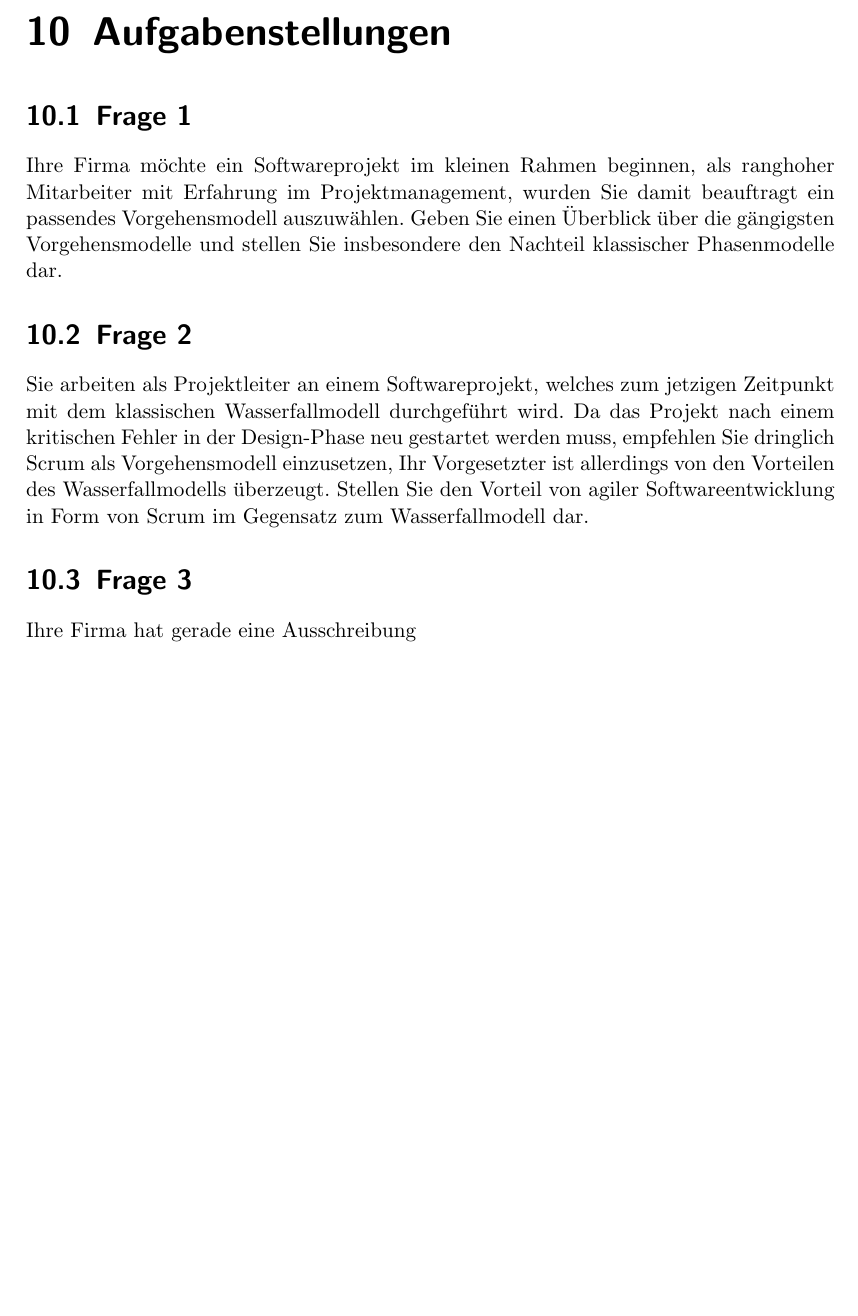
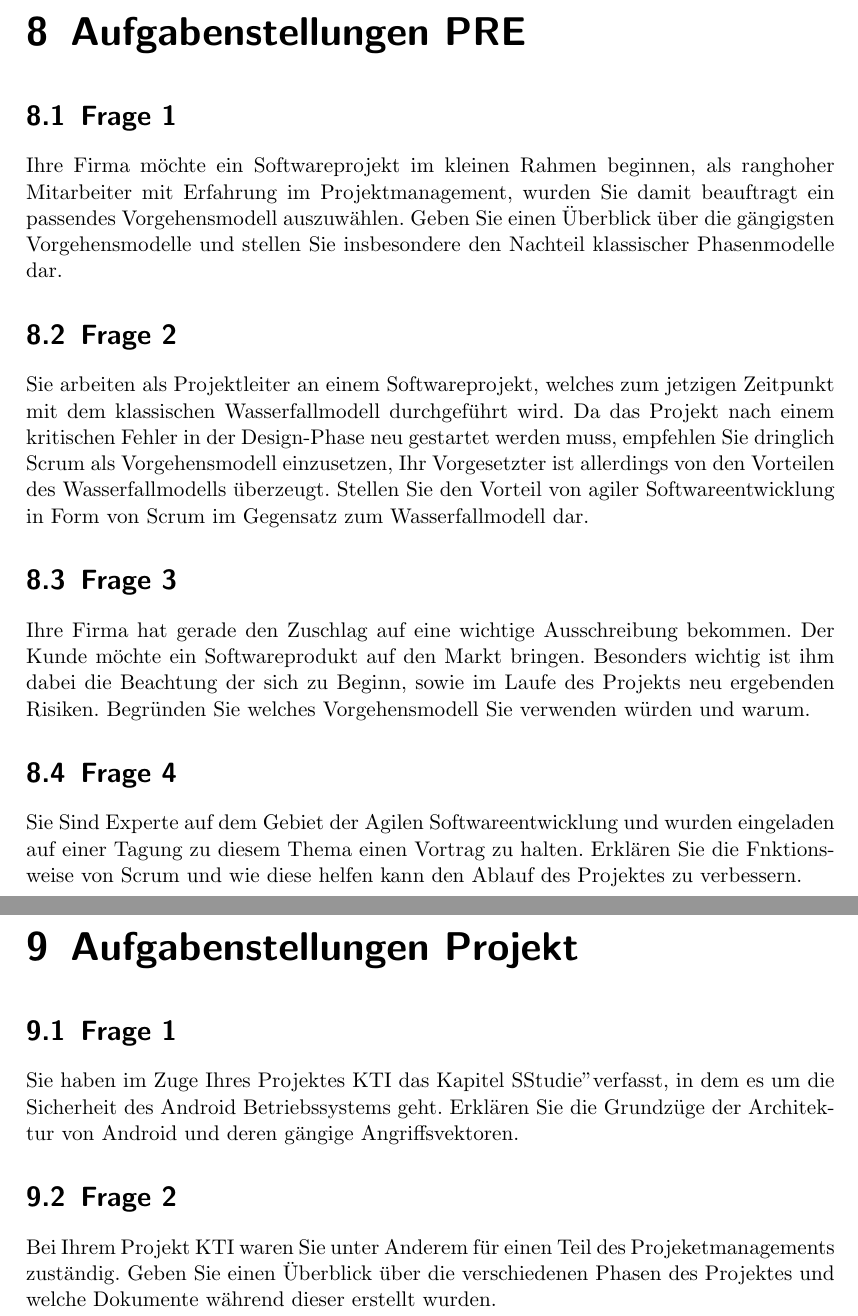
Before and after one commit to MasterExcoder/Pre-Matura-2015, a LaTeX document (pre.tex): part of page 23 of 26 before the commit and two parts of pages 21 and 22 of 25 after it, the two joined at a grey line, cut so that both start at the same text, the shorter picture padded with empty space. Compiled offline with pdfLaTeX.

Commit message:
asdf...gettin real tired of this shit -.-

```diff
--- a/pre.tex
+++ b/pre.tex
@@ -297,12 +297,21 @@ Die Prozesse 1-3 werden innerhalb weniger Tage durchgeführt, 4 und 5 werden all
 
 
-\chapter{Aufgabenstellungen}
+\chapter{Aufgabenstellungen PRE}
 \section{Frage 1}
 Ihre Firma möchte ein Softwareprojekt im kleinen Rahmen beginnen, als ranghoher Mitarbeiter mit Erfahrung im Projektmanagement, wurden Sie damit beauftragt ein passendes Vorgehensmodell auszuwählen. Geben Sie einen Überblick über die gängigsten Vorgehensmodelle und stellen Sie insbesondere den Nachteil klassischer Phasenmodelle dar.
 \section{Frage 2}
 Sie arbeiten als Projektleiter an einem Softwareprojekt, welches zum jetzigen Zeitpunkt mit dem klassischen Wasserfallmodell durchgeführt wird. Da das Projekt nach einem kritischen Fehler in der Design-Phase neu gestartet werden muss, empfehlen Sie dringlich Scrum als Vorgehensmodell einzusetzen, Ihr Vorgesetzter ist allerdings von den Vorteilen des Wasserfallmodells überzeugt. Stellen Sie den Vorteil von agiler Softwareentwicklung in Form von Scrum im Gegensatz zum Wasserfallmodell dar.
 \section{Frage 3}
-Ihre Firma hat gerade eine Ausschreibung
+Ihre Firma hat gerade den Zuschlag auf eine wichtige Ausschreibung bekommen. Der Kunde möchte ein Softwareprodukt auf den Markt bringen. Besonders wichtig ist ihm dabei die Beachtung der sich zu Beginn, sowie im Laufe des Projekts neu ergebenden Risiken. Begründen Sie welches Vorgehensmodell Sie verwenden würden und warum.
+\section{Frage 4}
+Sie Sind Experte auf dem Gebiet der Agilen Softwareentwicklung und wurden eingeladen auf einer Tagung zu diesem Thema einen Vortrag zu halten. Erklären Sie die Fnktionsweise von Scrum und wie diese helfen kann den Ablauf des Projektes zu verbessern.
+
+
+\chapter{Aufgabenstellungen Projekt}
+\section{Frage 1}
+Sie haben im Zuge Ihres Projektes KTI das Kapitel "Studie" verfasst, in dem es um die Sicherheit des Android Betriebssystems geht. Erklären Sie die Grundzüge der Architektur von Android und deren gängige Angriffsvektoren.
+\section{Frage 2}
+Bei Ihrem Projekt KTI waren Sie unter Anderem für einen Teil des Projeketmanagements zuständig. Geben Sie einen Überblick über die verschiedenen Phasen des Projektes und welche Dokumente während dieser erstellt wurden.
 
 \nocite{*}
 \printbibliography
```
Also changed, not shown: pre.pdf, pre.tex (4 more changed lines), 4 other files.
